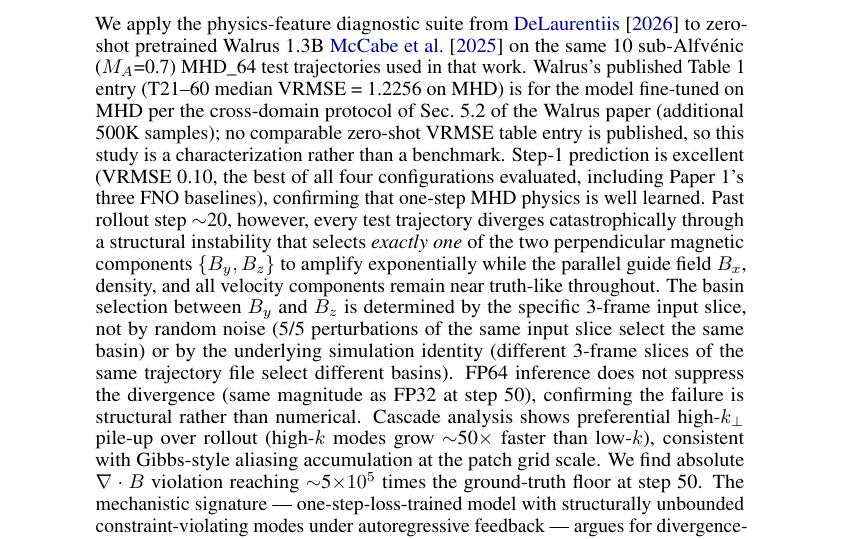
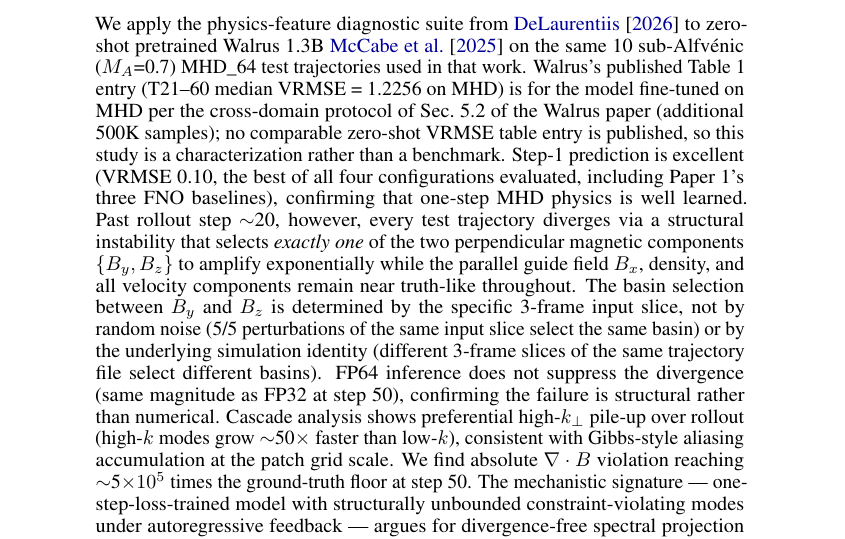
Before and after one commit to sdelaurentiis123/well-work, a LaTeX paper (p2-walrus/paper/main.tex): part of page 1 of 8, cut so that both start at the same text. Compiled offline with pdfLaTeX.

Commit message:
Delete "catastrophically through" qualifier on p.1

```diff
--- a/p2-walrus/paper/main.tex
+++ b/p2-walrus/paper/main.tex
@@ -26,7 +26,7 @@ A Structural Basin Instability in the Perpendicular Magnetic Plane}
 \maketitle
 
 \begin{abstract}
-We apply the physics-feature diagnostic suite from~\cite{delaurentiis2026paper1} to zero-shot pretrained Walrus 1.3B~\cite{mccabe2025walrus} on the same 10 sub-Alfv\'enic ($M_A$=0.7) MHD\_64 test trajectories used in that work. Walrus's published Table 1 entry (T21--60 median VRMSE = 1.2256 on MHD) is for the model fine-tuned on MHD per the cross-domain protocol of Sec.~5.2 of the Walrus paper (additional 500K samples); no comparable zero-shot VRMSE table entry is published, so this study is a characterization rather than a benchmark. Step-1 prediction is excellent (VRMSE 0.10, the best of all four configurations evaluated, including Paper 1's three FNO baselines), confirming that one-step MHD physics is well learned. Past rollout step $\sim$20, however, every test trajectory diverges catastrophically through a structural instability that selects \emph{exactly one} of the two perpendicular magnetic components $\{B_y, B_z\}$ to amplify exponentially while the parallel guide field $B_x$, density, and all velocity components remain near truth-like throughout. The basin selection between $B_y$ and $B_z$ is determined by the specific 3-frame input slice, not by random noise (5/5 perturbations of the same input slice select the same basin) or by the underlying simulation identity (different 3-frame slices of the same trajectory file select different basins). FP64 inference does not suppress the divergence (same magnitude as FP32 at step 50), confirming the failure is structural rather than numerical. Cascade analysis shows preferential high-$k_\perp$ pile-up over rollout (high-$k$ modes grow $\sim$50$\times$ faster than low-$k$), consistent with Gibbs-style aliasing accumulation at the patch grid scale. We find absolute $\nabla\cdot B$ violation reaching $\sim$5$\times 10^5$ times the ground-truth floor at step 50. The mechanistic signature --- one-step-loss-trained model with structurally unbounded constraint-violating modes under autoregressive feedback --- argues for divergence-free spectral projection at the autoregressive output as a testable architectural intervention. Whether the published Sec.~5.2 fine-tuning protocol resolves this instability is the natural follow-up experiment.
+We apply the physics-feature diagnostic suite from~\cite{delaurentiis2026paper1} to zero-shot pretrained Walrus 1.3B~\cite{mccabe2025walrus} on the same 10 sub-Alfv\'enic ($M_A$=0.7) MHD\_64 test trajectories used in that work. Walrus's published Table 1 entry (T21--60 median VRMSE = 1.2256 on MHD) is for the model fine-tuned on MHD per the cross-domain protocol of Sec.~5.2 of the Walrus paper (additional 500K samples); no comparable zero-shot VRMSE table entry is published, so this study is a characterization rather than a benchmark. Step-1 prediction is excellent (VRMSE 0.10, the best of all four configurations evaluated, including Paper 1's three FNO baselines), confirming that one-step MHD physics is well learned. Past rollout step $\sim$20, however, every test trajectory diverges via a structural instability that selects \emph{exactly one} of the two perpendicular magnetic components $\{B_y, B_z\}$ to amplify exponentially while the parallel guide field $B_x$, density, and all velocity components remain near truth-like throughout. The basin selection between $B_y$ and $B_z$ is determined by the specific 3-frame input slice, not by random noise (5/5 perturbations of the same input slice select the same basin) or by the underlying simulation identity (different 3-frame slices of the same trajectory file select different basins). FP64 inference does not suppress the divergence (same magnitude as FP32 at step 50), confirming the failure is structural rather than numerical. Cascade analysis shows preferential high-$k_\perp$ pile-up over rollout (high-$k$ modes grow $\sim$50$\times$ faster than low-$k$), consistent with Gibbs-style aliasing accumulation at the patch grid scale. We find absolute $\nabla\cdot B$ violation reaching $\sim$5$\times 10^5$ times the ground-truth floor at step 50. The mechanistic signature --- one-step-loss-trained model with structurally unbounded constraint-violating modes under autoregressive feedback --- argues for divergence-free spectral projection at the autoregressive output as a testable architectural intervention. Whether the published Sec.~5.2 fine-tuning protocol resolves this instability is the natural follow-up experiment.
 \end{abstract}
 
 \section{Introduction}
```
Also changed, not shown: p2-walrus/paper/main.pdf.
